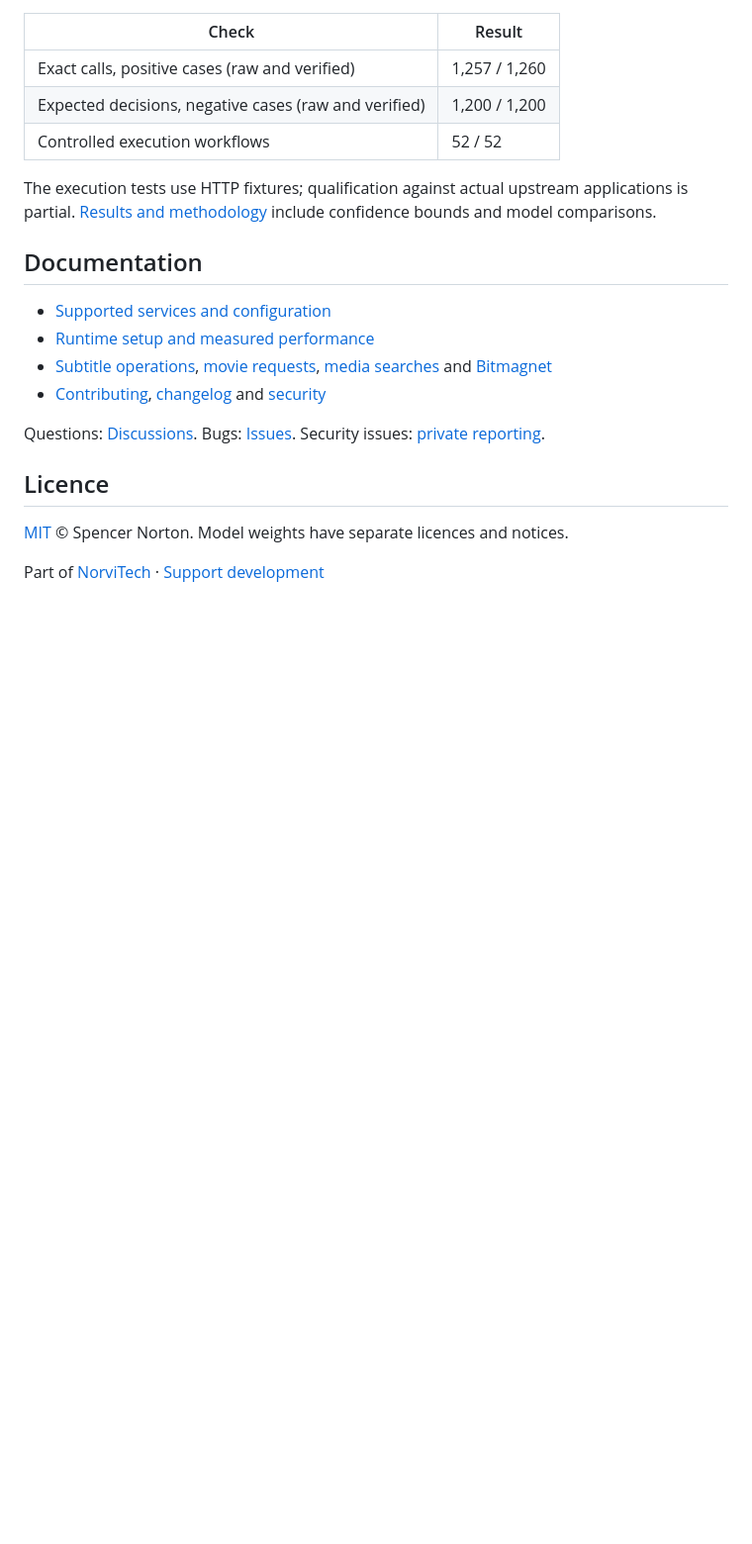
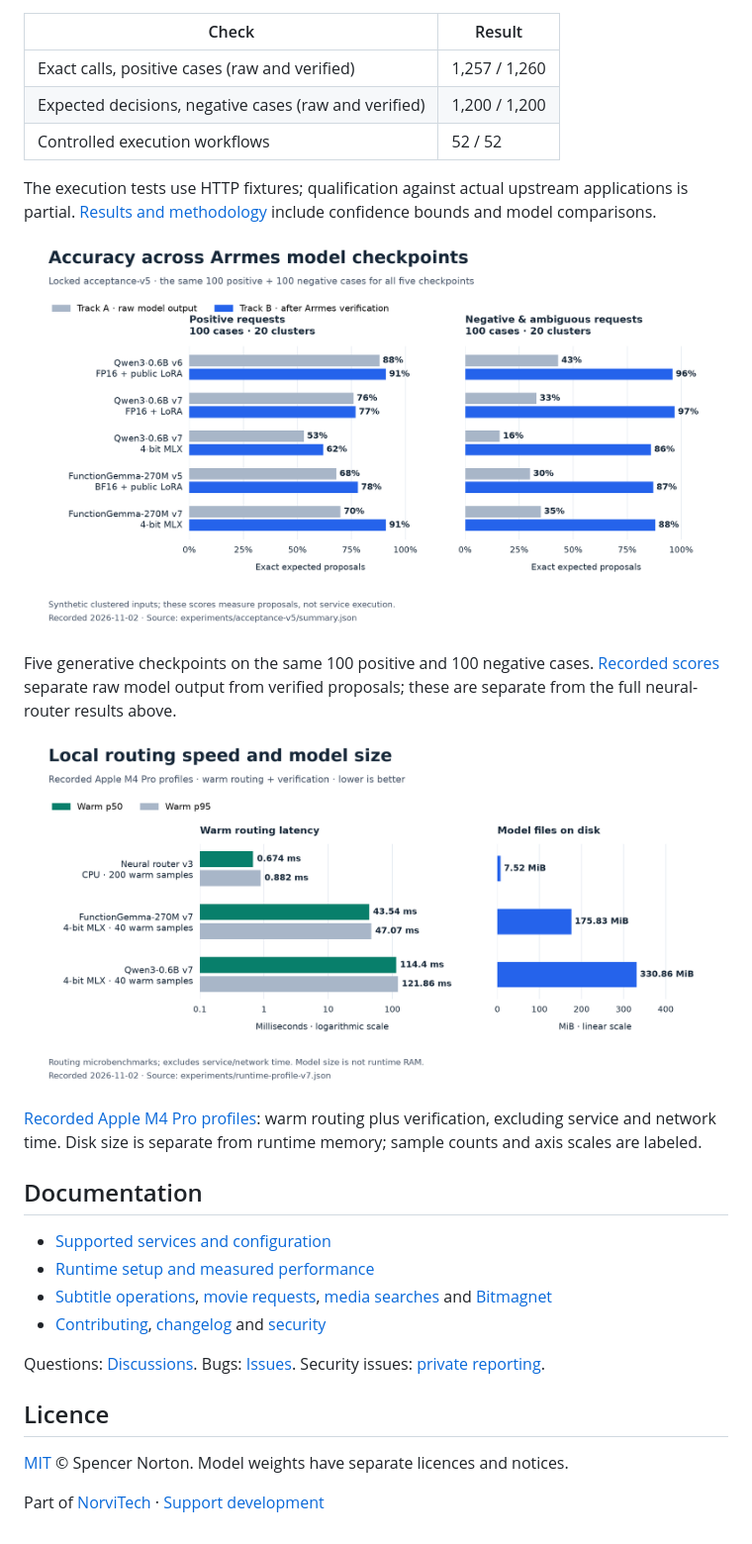
Before and after one commit to spencernorton/arrmes, a Markdown page: README.md, the part around the change. Shown at 99% size. Drawn GitHub-style; pictures changed too: docs/figures/arrmes-local-runtime-comparison.png (added), docs/figures/arrmes-model-accuracy-comparison.png (added); blank space fills up the shorter version.

Commit message:
docs: add model accuracy and runtime comparison charts

```diff
--- a/README.md
+++ b/README.md
@@ -65,6 +65,19 @@ The execution tests use HTTP fixtures; qualification against actual upstream
 applications is partial. [Results and methodology](docs/benchmark-acceptance-v5.md)
 include confidence bounds and model comparisons.
 
+![Raw and verified accuracy for five Arrmes generative checkpoints on the same 200-case acceptance-v5 slice](docs/figures/arrmes-model-accuracy-comparison.png)
+
+Five generative checkpoints on the same 100 positive and 100 negative cases.
+[Recorded scores](experiments/acceptance-v5/summary.json) separate raw model
+output from verified proposals; these are separate from the full neural-router
+results above.
+
+![Warm routing latency and model size for the neural router, FunctionGemma and Qwen3 on Apple M4 Pro](docs/figures/arrmes-local-runtime-comparison.png)
+
+[Recorded Apple M4 Pro profiles](experiments/runtime-profile-v7.json): warm
+routing plus verification, excluding service and network time. Disk size is
+separate from runtime memory; sample counts and axis scales are labeled.
+
 ## Documentation
 
 - [Supported services and configuration](docs/capabilities.md)
```
Also changed, not shown: AGENTS/journal.md (+6 -0 lines), 1 other file.
